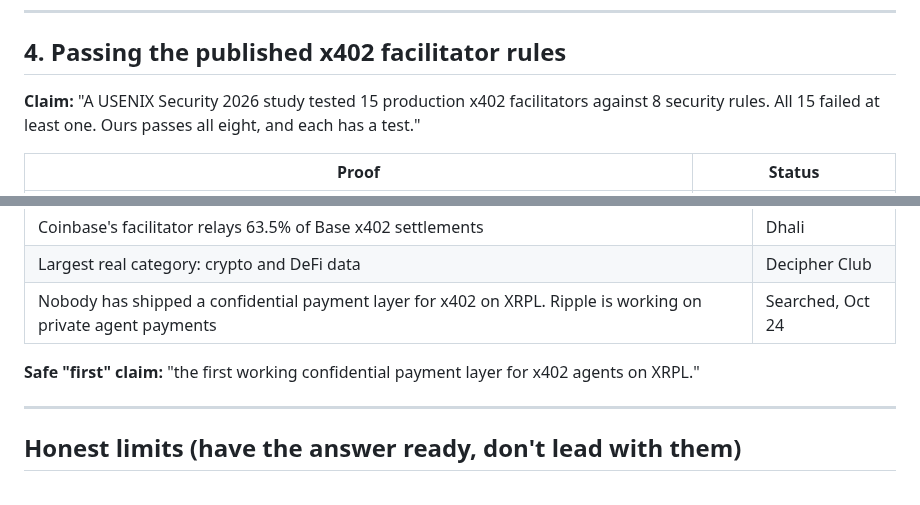
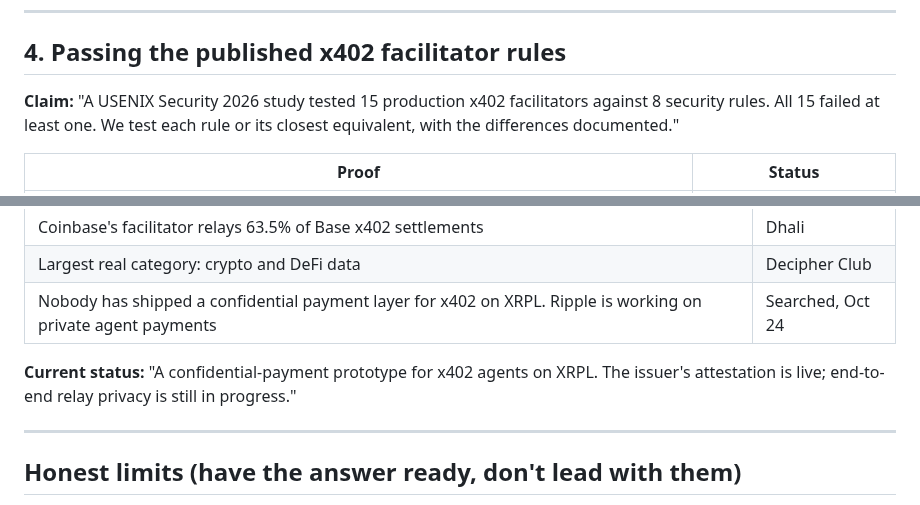
Before and after one commit to hrishabhayush/wraps, a Markdown page: docs/HIGHLIGHTS.md, 2 parts joined by grey strips. Rendered like a GitHub page.

Commit message:
DOCS: qualify conformance and privacy claims

```diff
--- a/docs/HIGHLIGHTS.md
+++ b/docs/HIGHLIGHTS.md
@@ -51,7 +51,7 @@ Last updated: Oct 24, 2026.
 
 ## 4. Passing the published x402 facilitator rules
 
-**Claim:** "A USENIX Security 2026 study tested 15 production x402 facilitators against 8 security rules. All 15 failed at least one. Ours passes all eight, and each has a test."
+**Claim:** "A USENIX Security 2026 study tested 15 production x402 facilitators against 8 security rules. All 15 failed at least one. We test each rule or its closest equivalent, with the differences documented."
 
 | Proof | Status |
 |---|---|
@@ -157,7 +157,7 @@ Cited: Dingledine and Mathewson, "Anonymity Loves Company" (2006): anonymity gro
 | Largest real category: crypto and DeFi data | Decipher Club |
 | Nobody has shipped a confidential payment layer for x402 on XRPL. Ripple is working on private agent payments | Searched, Oct 24 |
 
-**Safe "first" claim:** "the first working confidential payment layer for x402 agents on XRPL."
+**Current status:** "A confidential-payment prototype for x402 agents on XRPL. The issuer's attestation is live; end-to-end relay privacy is still in progress."
 
 ---
 
```
